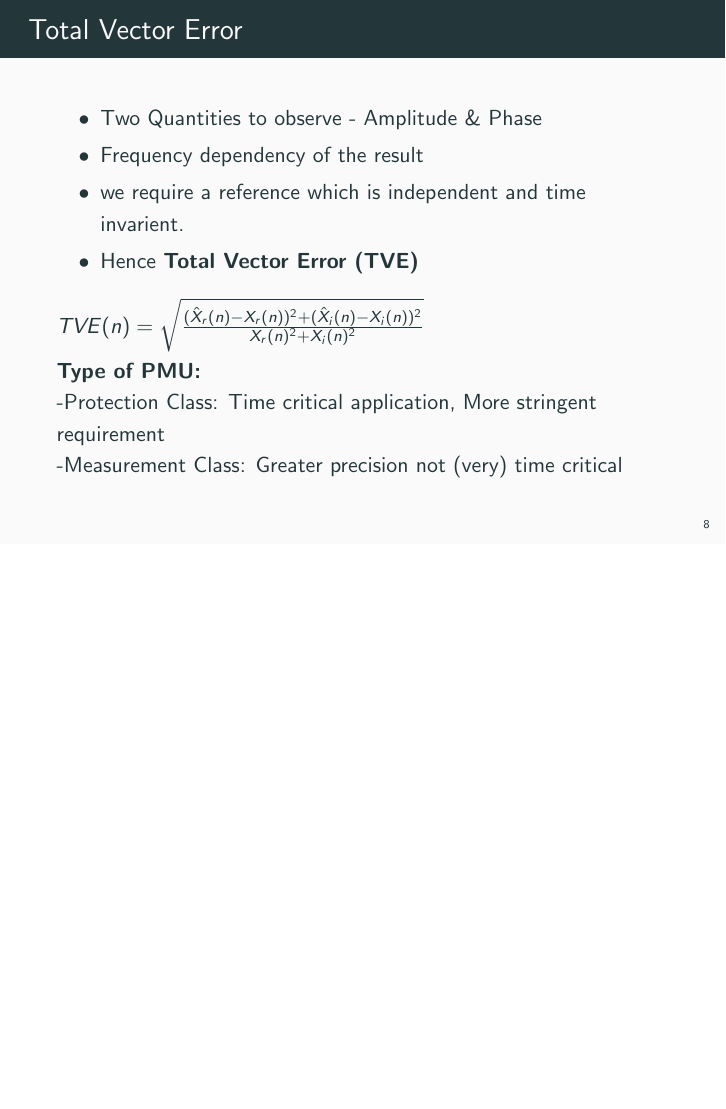
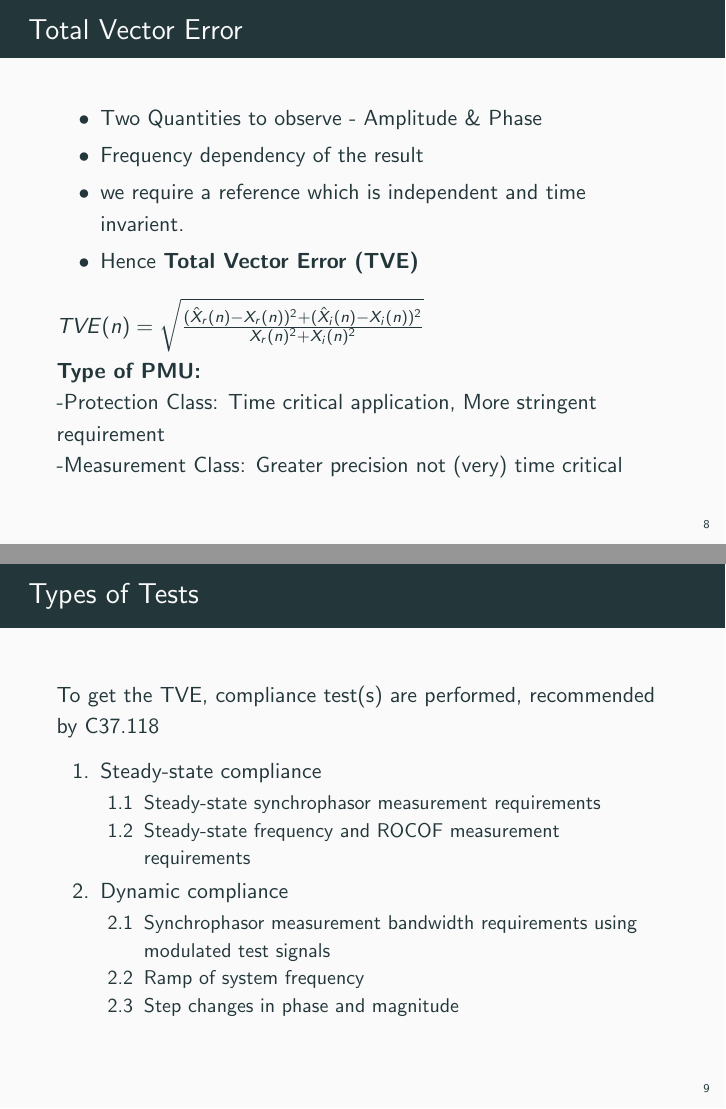
Before and after one commit to Rathindholakia/mtp1report, LaTeX slides (Presentation/Rathin_MTP_stage_1.tex): page 9 of 11 before the commit and pages 9 and 10 of 12 after it, the two joined at a grey line, the shorter picture padded with empty space. The pictures show the PDF file Presentation/Rathin_MTP_stage_1.pdf that the author committed with the source.

Commit message:
Removed temp files Updated .gitignore Added TEST in slides

```diff
--- a/Presentation/Rathin_MTP_stage_1.tex
+++ b/Presentation/Rathin_MTP_stage_1.tex
@@ -114,8 +114,29 @@ Different make - Incompatibility
  \textbf{Type of PMU:}\\
  -Protection  Class: Time critical application, More stringent requirement \\
  -Measurement Class: Greater precision not (very) time critical
+   \end{frame}
+%=============== Start Slide ===========================
+\begin{frame}{Types of Tests}
+To get the TVE, compliance test(s) are performed, recommended by C37.118
+\begin{enumerate}
+\item Steady-state compliance
+	\begin{enumerate}
+	\item Steady-state synchrophasor measurement requirements
+	\item Steady-state frequency and ROCOF measurement requirements
+	\end{enumerate}
+\item Dynamic compliance
+	\begin{enumerate}
+	\item Synchrophasor measurement bandwidth requirements using modulated test signals
+	\item Ramp of system frequency
+	\item Step changes in phase and magnitude
+	\end{enumerate}
+\end{enumerate}
 
-   \end{frame}
+\end{frame}
+
+%==================End SLide ===========================
+
+
     %---------Slide-11 Starts ----------------
     \begin{frame}{References}
 \begin{thebibliography}{1}
```
Also changed, not shown: Presentation/Rathin_MTP_stage_1.pdf, Presentation/Rathin_MTP_stage_1.tex (2 more changed lines), 6 other files.
